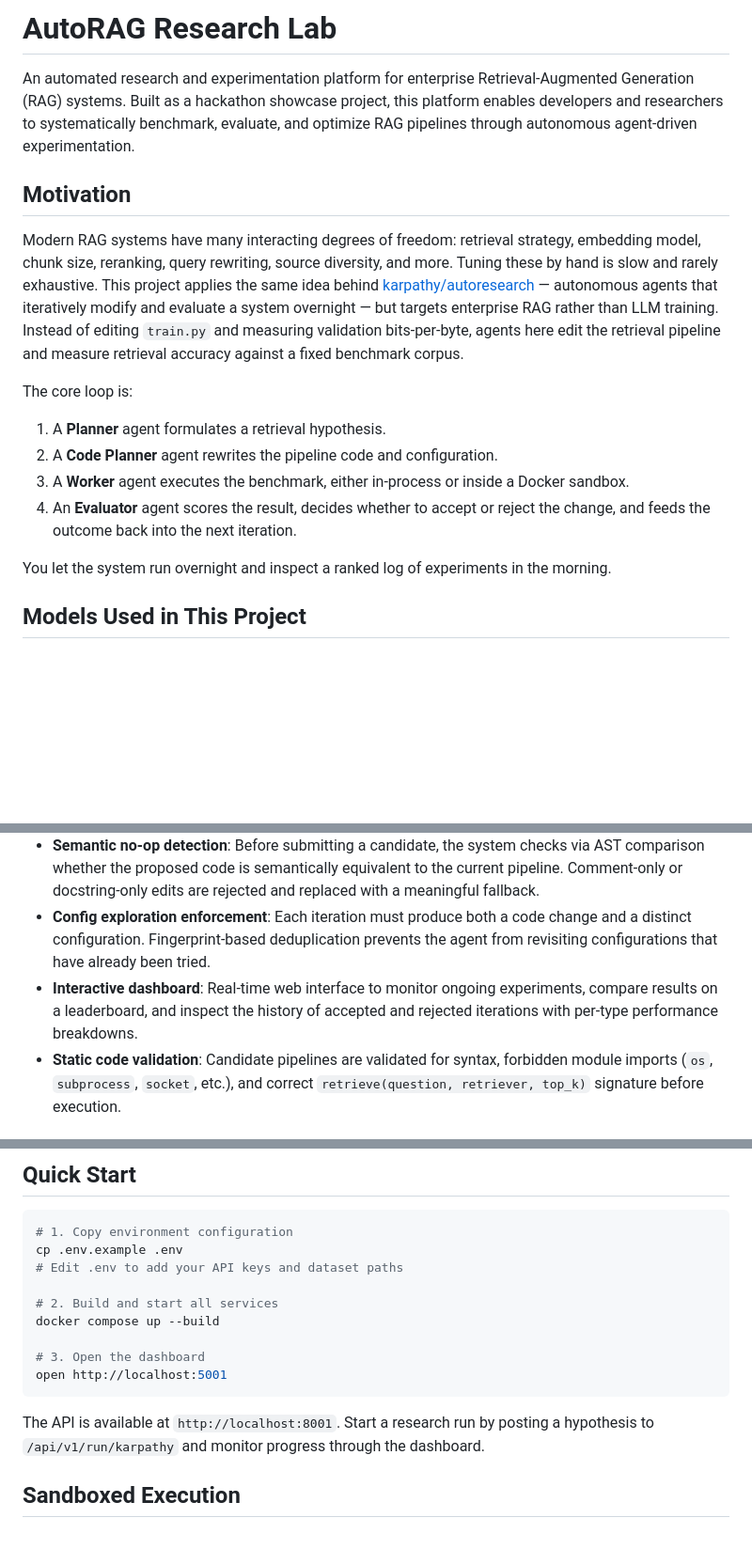
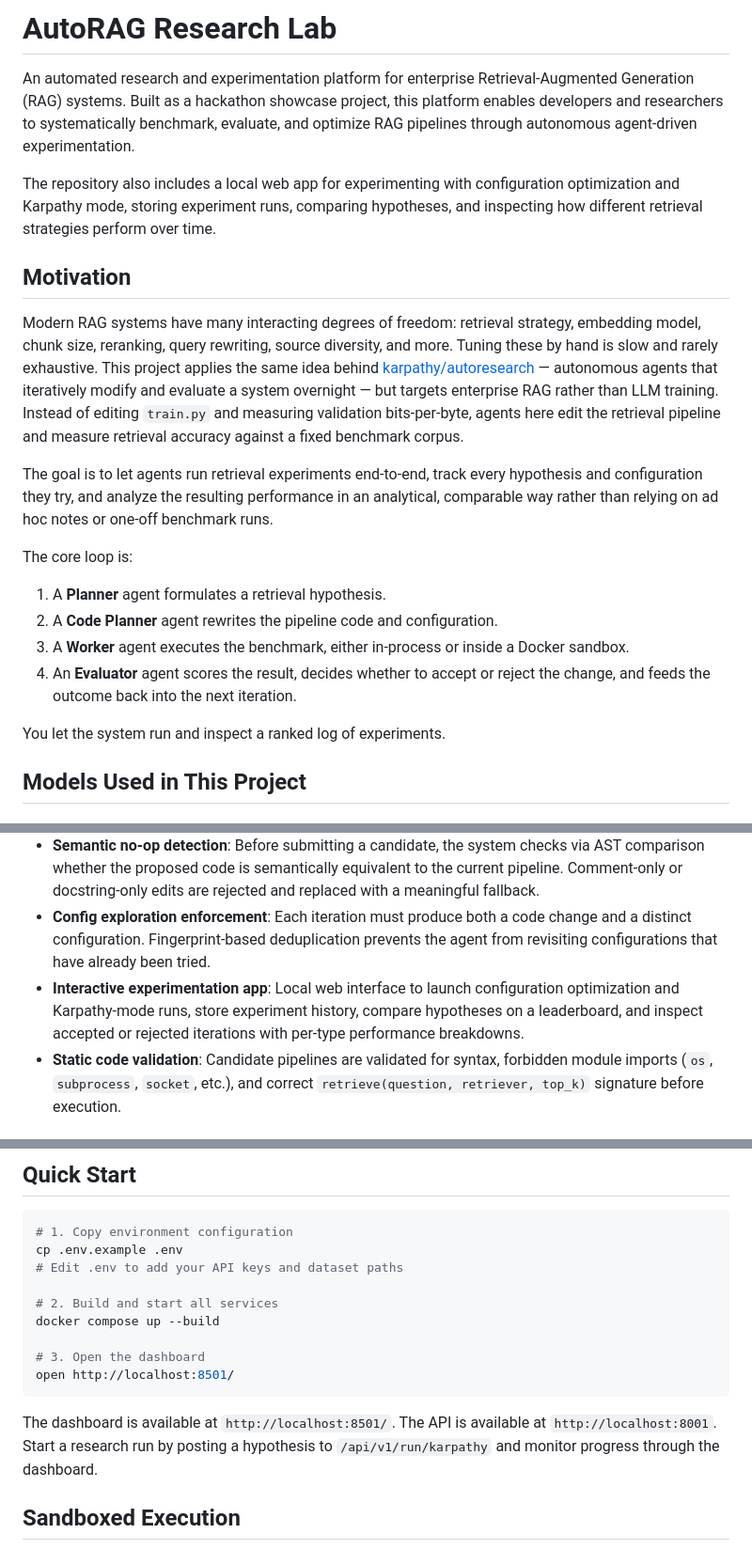
Before and after one commit to fran-gen/autoresearch-rag, a Markdown page: README.md, 3 parts joined by grey strips. Shown at 94% size. Rendered like a GitHub page; blank space fills up the shorter version.

Commit message:
Document experimentation app

````diff
--- a/README.md
+++ b/README.md
@@ -7,9 +4,13 @@
 
 An automated research and experimentation platform for enterprise Retrieval-Augmented Generation (RAG) systems. Built as a hackathon showcase project, this platform enables developers and researchers to systematically benchmark, evaluate, and optimize RAG pipelines through autonomous agent-driven experimentation.
 
+The repository also includes a local web app for experimenting with configuration optimization and Karpathy mode, storing experiment runs, comparing hypotheses, and inspecting how different retrieval strategies perform over time.
+
 ## Motivation
 
 Modern RAG systems have many interacting degrees of freedom: retrieval strategy, embedding model, chunk size, reranking, query rewriting, source diversity, and more. Tuning these by hand is slow and rarely exhaustive. This project applies the same idea behind [karpathy/autoresearch](https://github.com/karpathy/autoresearch) — autonomous agents that iteratively modify and evaluate a system overnight — but targets enterprise RAG rather than LLM training. Instead of editing `train.py` and measuring validation bits-per-byte, agents here edit the retrieval pipeline and measure retrieval accuracy against a fixed benchmark corpus.
+
+The goal is to let agents run retrieval experiments end-to-end, track every hypothesis and configuration they try, and analyze the resulting performance in an analytical, comparable way rather than relying on ad hoc notes or one-off benchmark runs.
 
 The core loop is:
 
@@ -18,7 +19,7 @@ The core loop is:
 3. A **Worker** agent executes the benchmark, either in-process or inside a Docker sandbox.
 4. An **Evaluator** agent scores the result, decides whether to accept or reject the change, and feeds the outcome back into the next iteration.
 
-You let the system run overnight and inspect a ranked log of experiments in the morning.
+You let the system run and inspect a ranked log of experiments.
 
 ## Models Used in This Project
 
@@ -55,7 +56,7 @@ For reproducibility, several slices of the dataset have been uploaded to [Huggin
 - **Pluggable retrieval strategies**: Dense (vector), sparse (BM25), and hybrid retrieval are all first-class strategies. The agent can tune BM25/dense fusion weights, enable cross-encoder reranking, and apply query rewriting per iteration.
 - **Semantic no-op detection**: Before submitting a candidate, the system checks via AST comparison whether the proposed code is semantically equivalent to the current pipeline. Comment-only or docstring-only edits are rejected and replaced with a meaningful fallback.
 - **Config exploration enforcement**: Each iteration must produce both a code change and a distinct configuration. Fingerprint-based deduplication prevents the agent from revisiting configurations that have already been tried.
-- **Interactive dashboard**: Real-time web interface to monitor ongoing experiments, compare results on a leaderboard, and inspect the history of accepted and rejected iterations with per-type performance breakdowns.
+- **Interactive experimentation app**: Local web interface to launch configuration optimization and Karpathy-mode runs, store experiment history, compare hypotheses on a leaderboard, and inspect accepted or rejected iterations with per-type performance breakdowns.
 - **Static code validation**: Candidate pipelines are validated for syntax, forbidden module imports (`os`, `subprocess`, `socket`, etc.), and correct `retrieve(question, retriever, top_k)` signature before execution.
 
 ## Architecture
@@ -153,10 +154,10 @@ cp .env.example .env
 docker compose up --build
 
 # 3. Open the dashboard
-open http://localhost:5001
+open http://localhost:8501/
 ```
 
-The API is available at `http://localhost:8001`. Start a research run by posting a hypothesis to `/api/v1/run/karpathy` and monitor progress through the dashboard.
+The dashboard is available at `http://localhost:8501/`. The API is available at `http://localhost:8001`. Start a research run by posting a hypothesis to `/api/v1/run/karpathy` and monitor progress through the dashboard.
 
 ## Sandboxed Execution
 
````
Also changed, not shown: other parts of README.md (+0 -15 lines).
